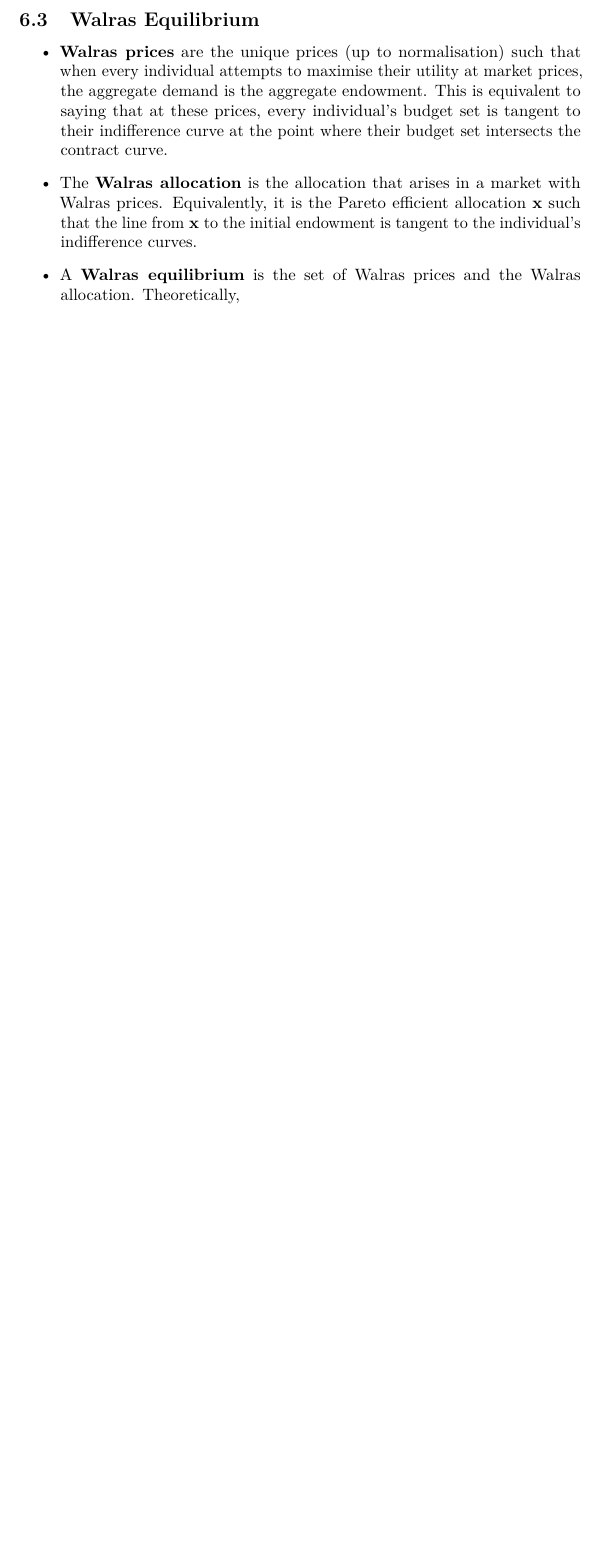
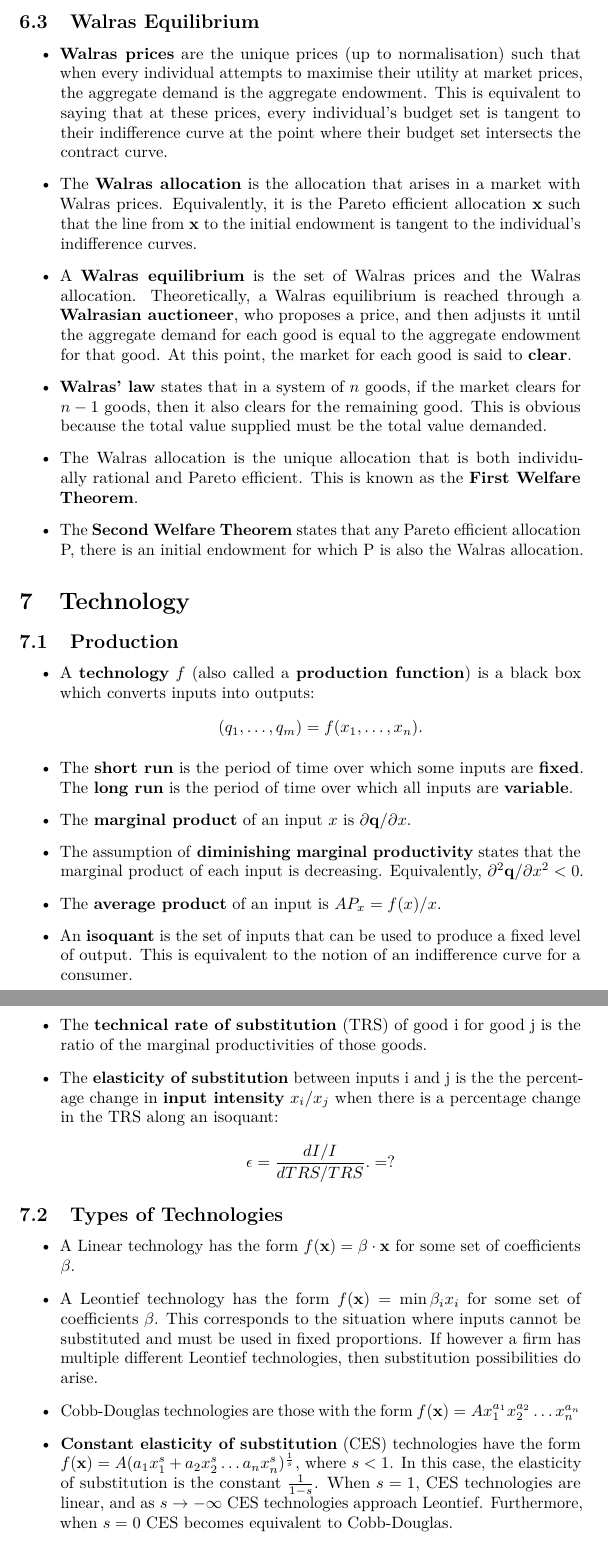
Before and after one commit to Harry120/ECON2101, a LaTeX document (notes.tex): part of page 11 of 11 before the commit and two parts of pages 11 and 12 of 12 after it, the two joined at a grey line, cut so that both start at the same text, the shorter picture padded with empty space. Compiled offline with pdfLaTeX.

Commit message:
chapter 6 + 7

```diff
--- a/notes.tex
+++ b/notes.tex
@@ -204,4 +204,29 @@
 \begin{itemize}
     \item \textbf{Walras prices} are the unique prices (up to normalisation) such that when every individual attempts to maximise their utility at market prices, the aggregate demand is the aggregate endowment. This is equivalent to saying that at these prices, every individual's budget set is tangent to their indifference curve at the point where their budget set intersects the contract curve.
     \item The \textbf{Walras allocation} is the allocation that arises in a market with Walras prices. Equivalently, it is the Pareto efficient allocation $\vec{x}$ such that the line from $\vec{x}$ to the initial endowment is tangent to the individual's indifference curves.
-    \item A \textbf{Walras equilibrium} is the set of Walras prices and the Walras allocation. Theoretically,
+    \item A \textbf{Walras equilibrium} is the set of Walras prices and the Walras allocation. Theoretically, a Walras equilibrium is reached through a \textbf{Walrasian auctioneer}, who proposes a price, and then adjusts it until the aggregate demand for each good is equal to the aggregate endowment for that good. At this point, the market for each good is said to \textbf{clear}.
+    \item \textbf{Walras' law} states that in a system of $n$ goods, if the market clears for $n-1$ goods, then it also clears for the remaining good. This is obvious because the total value supplied must be the total value demanded.
+    \item The Walras allocation is the unique allocation that is both individually rational and Pareto efficient. This is known as the \textbf{First Welfare Theorem}.
+    \item The \textbf{Second Welfare Theorem} states that any Pareto efficient allocation P, there is an initial endowment for which P is also the Walras allocation.
+\end{itemize}
+
+\section{Technology}
+\subsection{Production}
+\begin{itemize}
+    \item A \textbf{technology} $f$ (also called a \textbf{production function}) is a black box which converts inputs into outputs: $$(q_1, \hdots, q_m) = f(x_1, \hdots, x_n).$$
+    \item The \textbf{short run} is the period of time over which some inputs are \textbf{fixed}. The \textbf{long run} is the period of time over which all inputs are \textbf{variable}.
+    \item The \textbf{marginal product} of an input $x$ is $\partial \vec{q}/\partial x$.
+    \item The assumption of \textbf{diminishing marginal productivity} states that the marginal product of each input is decreasing. Equivalently, $\partial^2 \vec{q}/\partial x^2 < 0$.
+    \item The \textbf{average product} of an input is $AP_x = f(x) / x$.
+    \item An \textbf{isoquant} is the set of inputs that can be used to produce a fixed level of output. This is equivalent to the notion of an indifference curve for a consumer.
+    \item The \textbf{technical rate of substitution} (TRS) of good i for good j is the ratio of the marginal productivities of those goods.
+    \item The \textbf{elasticity of substitution} between inputs i and j is the the percentage change in \textbf{input intensity} $x_i/x_j$ when there is a percentage change in the TRS along an isoquant: $$\epsilon = \frac{dI/I}{dTRS/TRS}. = ?$$
+\end{itemize}
+
+\subsection{Types of Technologies}
+\begin{itemize}
+    \item A Linear technology has the form $f(\vec{x}) = \beta \cdot \vec{x}$ for some set of coefficients $\beta$.
+    \item A Leontief technology has the form $f(\vec{x}) = \min{\beta_i x_i}$ for some set of coefficients $\beta$. This corresponds to the situation where inputs cannot be substituted and must be used in fixed proportions. If however a firm has multiple different Leontief technologies, then substitution possibilities do arise.
+    \item Cobb-Douglas technologies are those with the form $f(\vec{x}) = Ax_1^{a_1}x_2^{a_2}\hdots x_n^{a_n}$
+    \item \textbf{Constant elasticity of substitution} (CES) technologies have the form $f(\vec{x}) = A(a_1x_1^{s}+ a_2x_2^{s}\hdots a_n x_n^{s})^\frac{1}{s}$, where $s < 1$. In this case, the elasticity of substitution is the constant $\frac{1}{1-s}$. When $s = 1$, CES technologies are linear, and as $s \to -\infty$ CES technologies approach Leontief. Furthermore, when $s = 0$ CES becomes equivalent to Cobb-Douglas.
+\end{itemize}
```
Also changed, not shown: notes.pdf, notes.tex (11 more changed lines).
